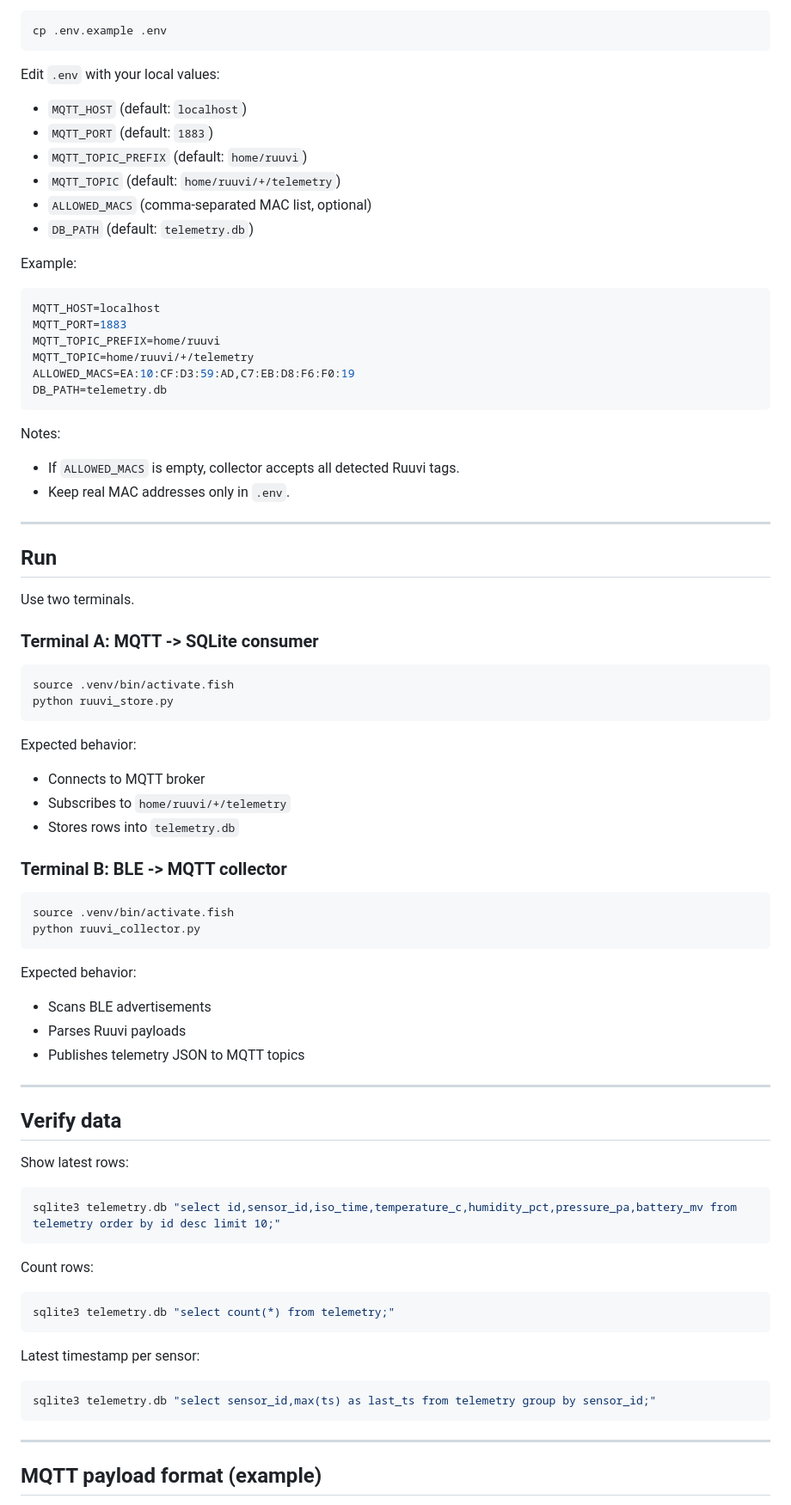
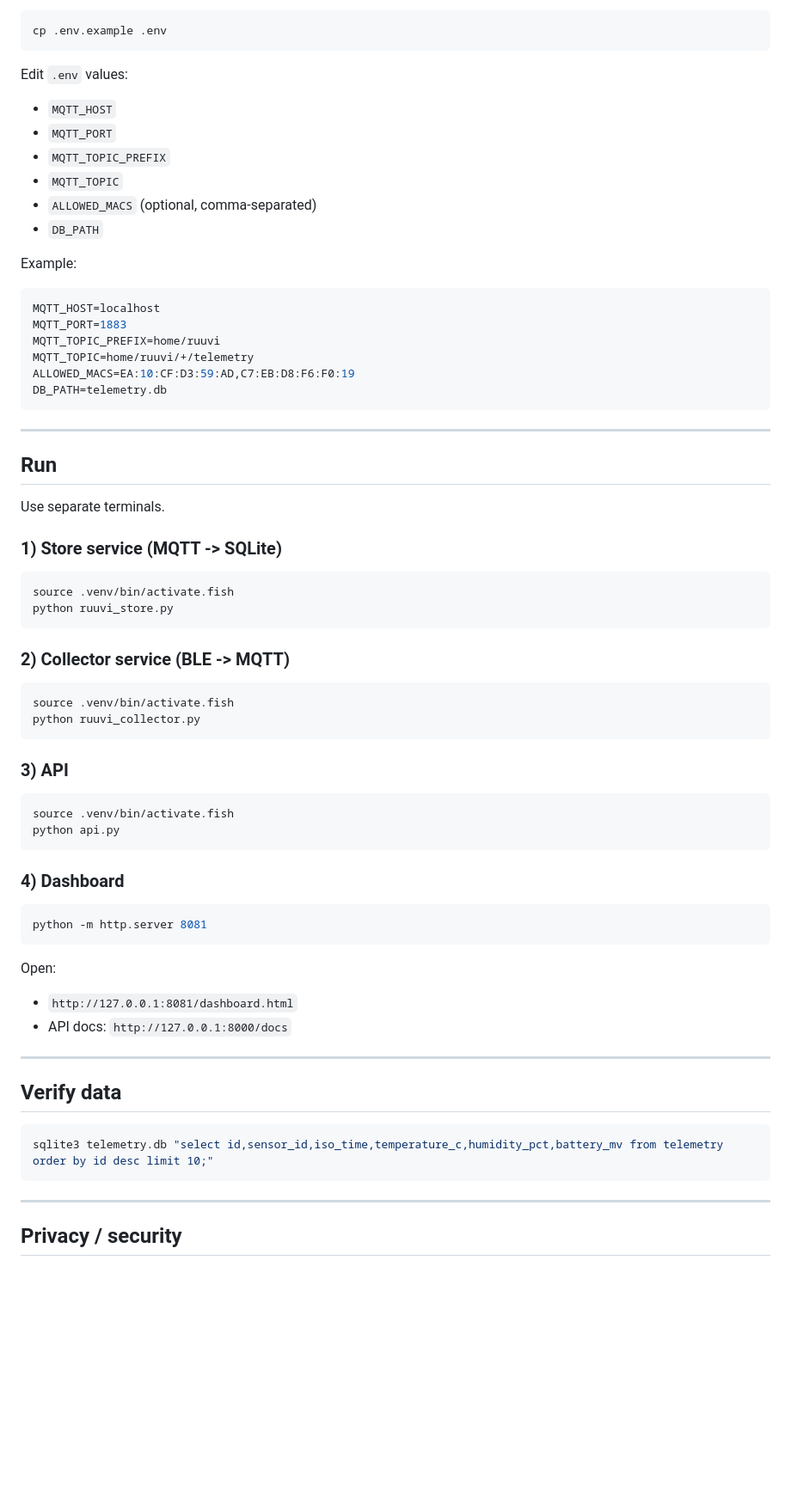
Before and after one commit to villepekkaa/smarthome, a Markdown page: README.md, the part around one of its changes. Shown at 86% size. Rendered like a GitHub page; blank space fills up the shorter version.

````diff
--- a/README.md
+++ b/README.md
@@ -74,17 +73,15 @@ Create local config file from template:
 cp .env.example .env
 ```
 
-Edit `.env` with your local values:
-
-- `MQTT_HOST` (default: `localhost`)
-- `MQTT_PORT` (default: `1883`)
-- `MQTT_TOPIC_PREFIX` (default: `home/ruuvi`)
-- `MQTT_TOPIC` (default: `home/ruuvi/+/telemetry`)
-- `ALLOWED_MACS` (comma-separated MAC list, optional)
-- `DB_PATH` (default: `telemetry.db`)
+Edit `.env` values:
+- `MQTT_HOST`
+- `MQTT_PORT`
+- `MQTT_TOPIC_PREFIX`
+- `MQTT_TOPIC`
+- `ALLOWED_MACS` (optional, comma-separated)
+- `DB_PATH`
 
 Example:
-
 ```env
 MQTT_HOST=localhost
 MQTT_PORT=1883
@@ -94,63 +91,47 @@ ALLOWED_MACS=EA:10:CF:D3:59:AD,C7:EB:D8:F6:F0:19
 DB_PATH=telemetry.db
 ```
 
-Notes:
-- If `ALLOWED_MACS` is empty, collector accepts all detected Ruuvi tags.
-- Keep real MAC addresses only in `.env`.
-
 ---
 
 ## Run
 
-Use two terminals.
+Use separate terminals.
 
-### Terminal A: MQTT -> SQLite consumer
-
+### 1) Store service (MQTT -> SQLite)
 ```bash
 source .venv/bin/activate.fish
 python ruuvi_store.py
 ```
 
-Expected behavior:
-- Connects to MQTT broker
-- Subscribes to `home/ruuvi/+/telemetry`
-- Stores rows into `telemetry.db`
-
-### Terminal B: BLE -> MQTT collector
-
+### 2) Collector service (BLE -> MQTT)
 ```bash
 source .venv/bin/activate.fish
 python ruuvi_collector.py
 ```
 
-Expected behavior:
-- Scans BLE advertisements
-- Parses Ruuvi payloads
-- Publishes telemetry JSON to MQTT topics
+### 3) API
+```bash
+source .venv/bin/activate.fish
+python api.py
+```
+
+### 4) Dashboard
+```bash
+python -m http.server 8081
+```
+Open:
+- `http://127.0.0.1:8081/dashboard.html`
+- API docs: `http://127.0.0.1:8000/docs`
 
 ---
 
 ## Verify data
 
-Show latest rows:
-
 ```bash
-sqlite3 telemetry.db "select id,sensor_id,iso_time,temperature_c,humidity_pct,pressure_pa,battery_mv from telemetry order by id desc limit 10;"
-```
-
-Count rows:
-
-```bash
-sqlite3 telemetry.db "select count(*) from telemetry;"
-```
-
-Latest timestamp per sensor:
-
-```bash
-sqlite3 telemetry.db "select sensor_id,max(ts) as last_ts from telemetry group by sensor_id;"
+sqlite3 telemetry.db "select id,sensor_id,iso_time,temperature_c,humidity_pct,battery_mv from telemetry order by id desc limit 10;"
 ```
 
 ---
 
-## MQTT payload format (example)
+## Privacy / security
 
````
Also changed, not shown: other parts of README.md (+50 -101 lines).
